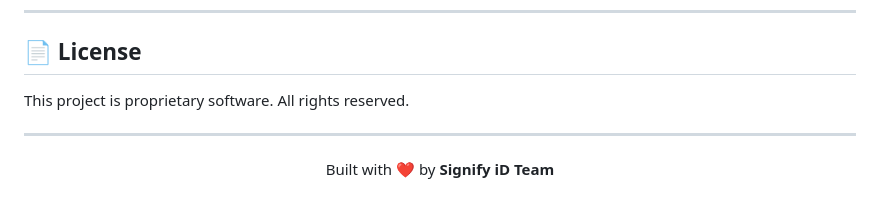
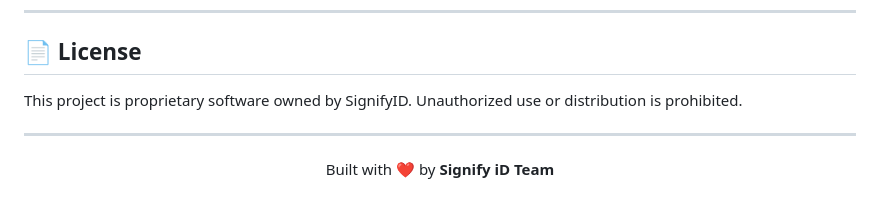
Before and after one commit to Sundareeshwaran/signifyid, a Markdown page: README.md, the part around the change. Rendered like a GitHub page.

Commit message:
Clarify ownership and usage rights in license section

```diff
--- a/README.md
+++ b/README.md
@@ -272,7 +272,8 @@ Ensure all production environment variables are set:
 
 ## 📄 License
 
-This project is proprietary software. All rights reserved.
+This project is proprietary software owned by SignifyID.
+Unauthorized use or distribution is prohibited.
 
 ---
 
```
